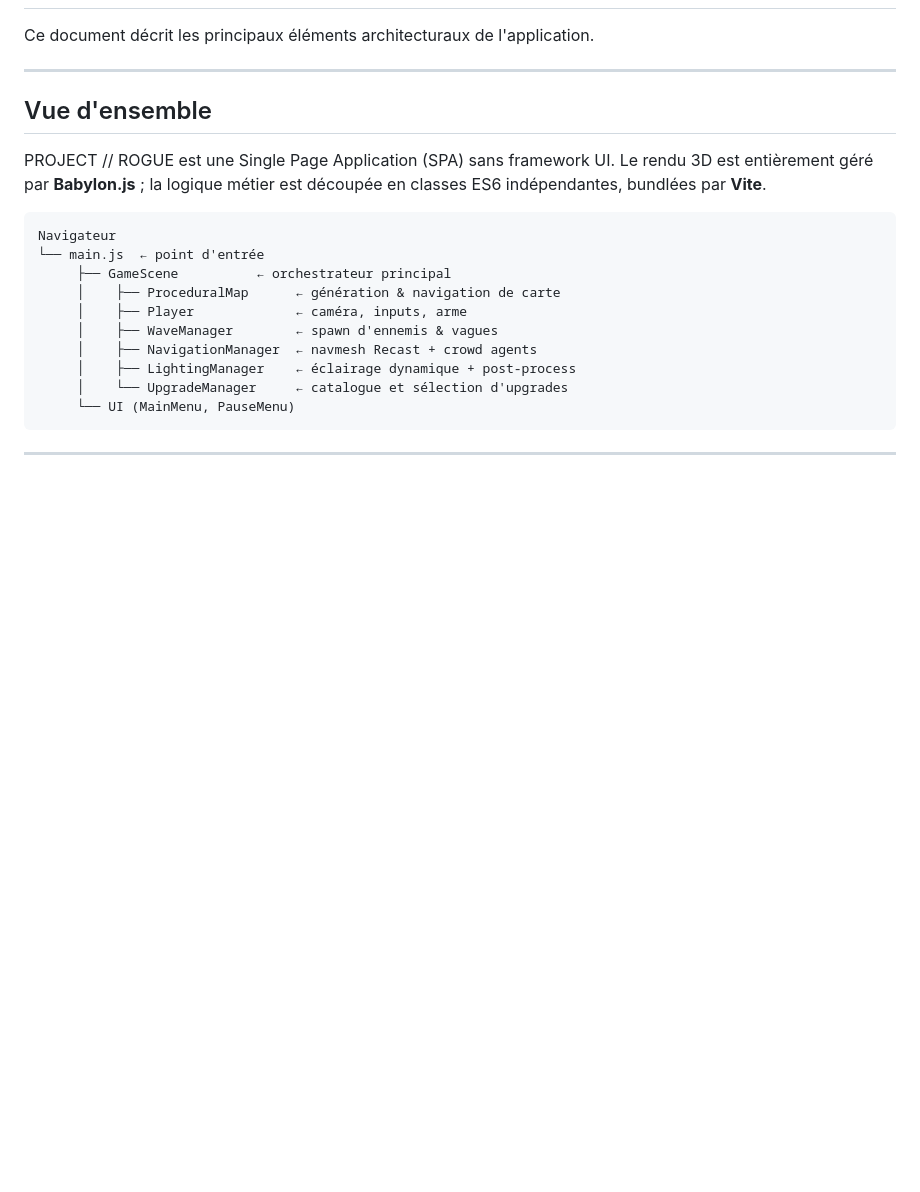
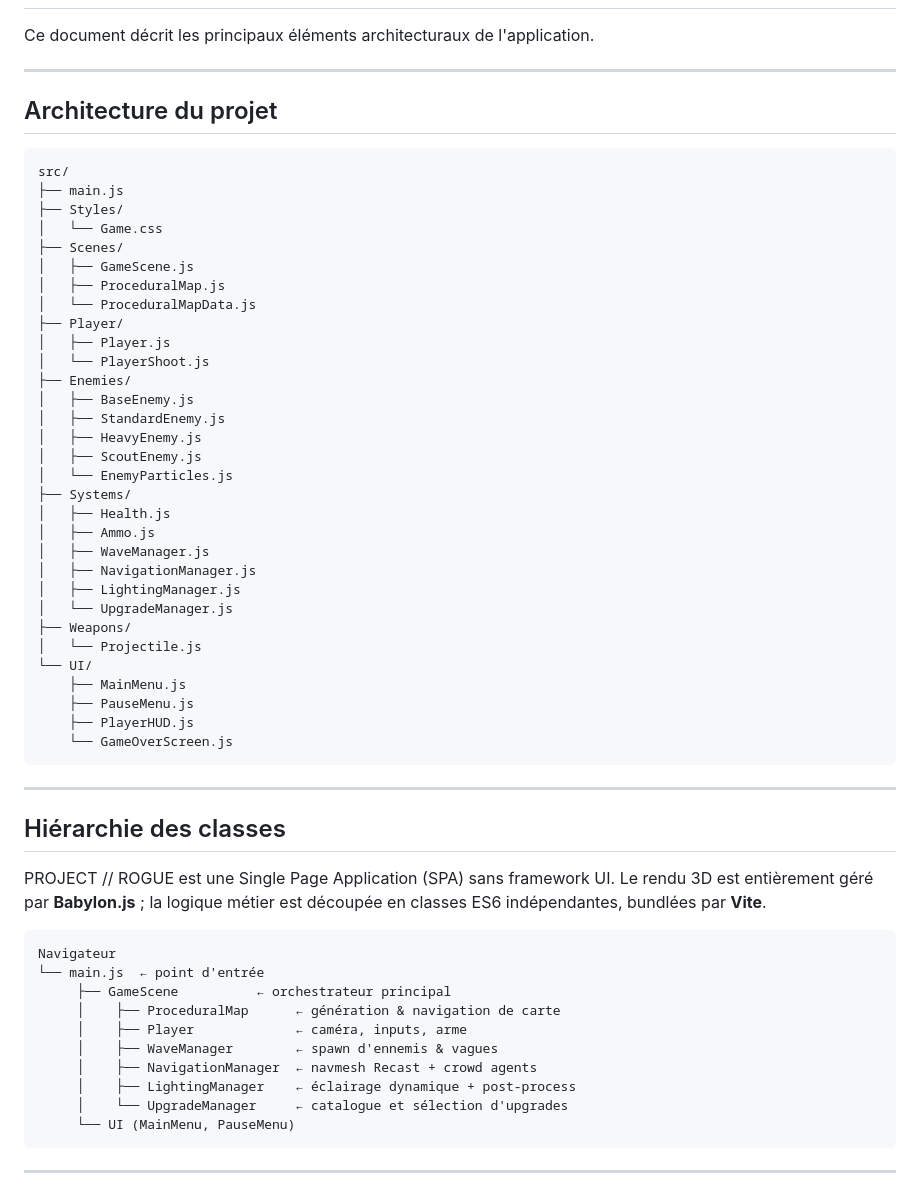
Before and after one commit to Loris-Galland/Games-On-Web, a Markdown page: architecture.md, the part around the change. GitHub-like rendering; blank space fills up the shorter version.

````diff
--- a/architecture.md
+++ b/architecture.md
@@ -4,7 +4,44 @@ Ce document décrit les principaux éléments architecturaux de l'application.
 
 ---
 
-## Vue d'ensemble
+## Architecture du projet
+```
+src/
+├── main.js
+├── Styles/
+│   └── Game.css
+├── Scenes/
+│   ├── GameScene.js
+│   ├── ProceduralMap.js
+│   └── ProceduralMapData.js
+├── Player/
+│   ├── Player.js
+│   └── PlayerShoot.js
+├── Enemies/
+│   ├── BaseEnemy.js
+│   ├── StandardEnemy.js
+│   ├── HeavyEnemy.js
+│   ├── ScoutEnemy.js
+│   └── EnemyParticles.js
+├── Systems/
+│   ├── Health.js
+│   ├── Ammo.js
+│   ├── WaveManager.js
+│   ├── NavigationManager.js
+│   ├── LightingManager.js
+│   └── UpgradeManager.js
+├── Weapons/
+│   └── Projectile.js
+└── UI/
+    ├── MainMenu.js
+    ├── PauseMenu.js
+    ├── PlayerHUD.js
+    └── GameOverScreen.js
+```
+
+---
+
+## Hiérarchie des classes
 
 PROJECT // ROGUE est une Single Page Application (SPA) sans framework UI. Le rendu 3D est entièrement géré par **Babylon.js** ; la logique métier est découpée en classes ES6 indépendantes, bundlées par **Vite**.
 
````
